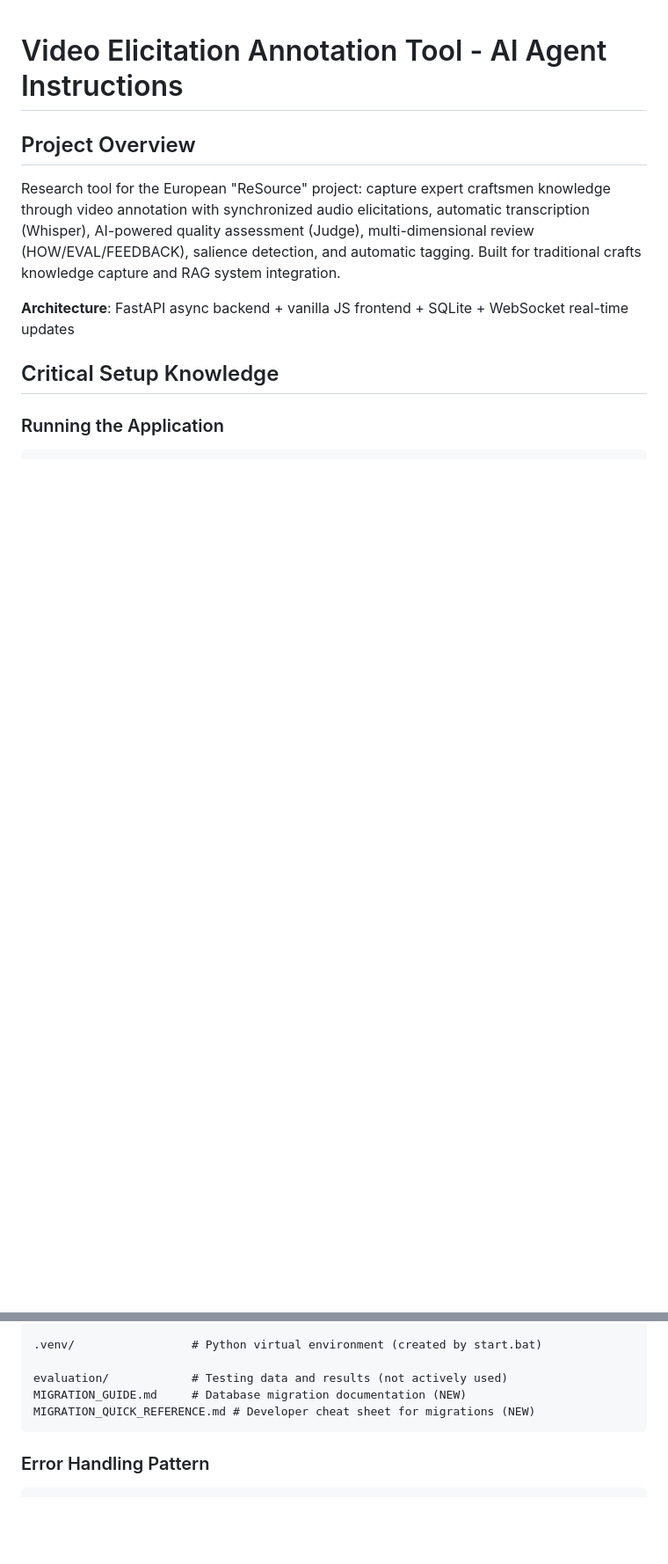
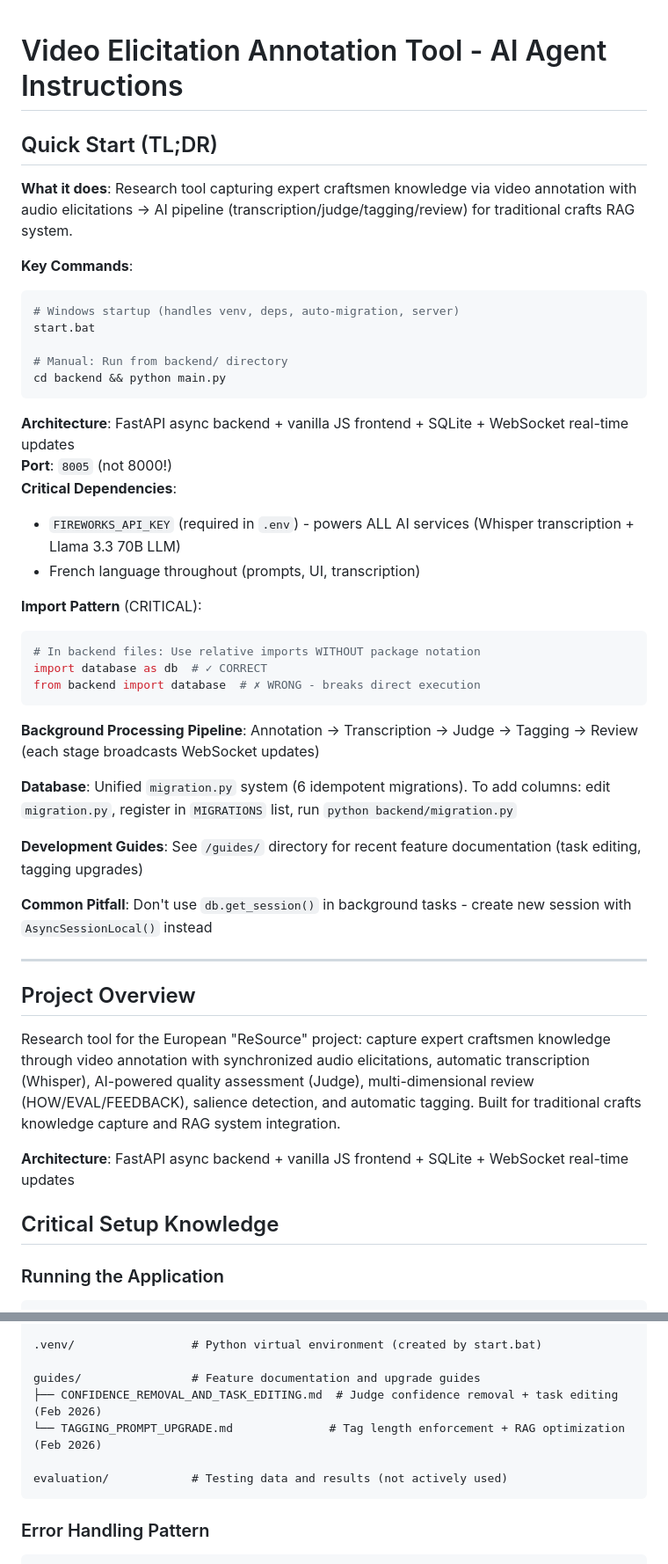
Before and after one commit to Somekindofa/video_elicitation_annotation_tool, a Markdown page: .github/copilot-instructions.md, 2 parts joined by grey strips. Shown at 88% size. Drawn GitHub-style; blank space fills up the shorter version.

````diff
--- a/.github/copilot-instructions.md
+++ b/.github/copilot-instructions.md
@@ -1,4 +1,40 @@
 # Video Elicitation Annotation Tool - AI Agent Instructions
+
+## Quick Start (TL;DR)
+
+**What it does**: Research tool capturing expert craftsmen knowledge via video annotation with audio elicitations → AI pipeline (transcription/judge/tagging/review) for traditional crafts RAG system.
+
+**Key Commands**:
+```bash
+# Windows startup (handles venv, deps, auto-migration, server)
+start.bat
+
+# Manual: Run from backend/ directory
+cd backend && python main.py
+```
+
+**Architecture**: FastAPI async backend + vanilla JS frontend + SQLite + WebSocket real-time updates
+**Port**: `8005` (not 8000!)
+**Critical Dependencies**:
+- `FIREWORKS_API_KEY` (required in `.env`) - powers ALL AI services (Whisper transcription + Llama 3.3 70B LLM)
+- French language throughout (prompts, UI, transcription)
+
+**Import Pattern** (CRITICAL):
+```python
+# In backend files: Use relative imports WITHOUT package notation
+import database as db  # ✓ CORRECT
+from backend import database  # ✗ WRONG - breaks direct execution
+```
+
+**Background Processing Pipeline**: Annotation → Transcription → Judge → Tagging → Review (each stage broadcasts WebSocket updates)
+
+**Database**: Unified `migration.py` system (6 idempotent migrations). To add columns: edit `migration.py`, register in `MIGRATIONS` list, run `python backend/migration.py`
+
+**Development Guides**: See `/guides/` directory for recent feature documentation (task editing, tagging upgrades)
+
+**Common Pitfall**: Don't use `db.get_session()` in background tasks - create new session with `AsyncSessionLocal()` instead
+
+---
 
 ## Project Overview
 Research tool for the European "ReSource" project: capture expert craftsmen knowledge through video annotation with synchronized audio elicitations, automatic transcription (Whisper), AI-powered quality assessment (Judge), multi-dimensional review (HOW/EVAL/FEEDBACK), salience detection, and automatic tagging. Built for traditional crafts knowledge capture and RAG system integration.
@@ -480,9 +521,11 @@ data/                  # Git-ignored runtime data
 
 .venv/                 # Python virtual environment (created by start.bat)
 
+guides/                # Feature documentation and upgrade guides
+├── CONFIDENCE_REMOVAL_AND_TASK_EDITING.md  # Judge confidence removal + task editing (Feb 2026)
+└── TAGGING_PROMPT_UPGRADE.md              # Tag length enforcement + RAG optimization (Feb 2026)
+
 evaluation/            # Testing data and results (not actively used)
-MIGRATION_GUIDE.md     # Database migration documentation (NEW)
-MIGRATION_QUICK_REFERENCE.md # Developer cheat sheet for migrations (NEW)
 ```
 
 ### Error Handling Pattern
````
Also changed, not shown: other parts of .github/copilot-instructions.md (+37 -23 lines).
